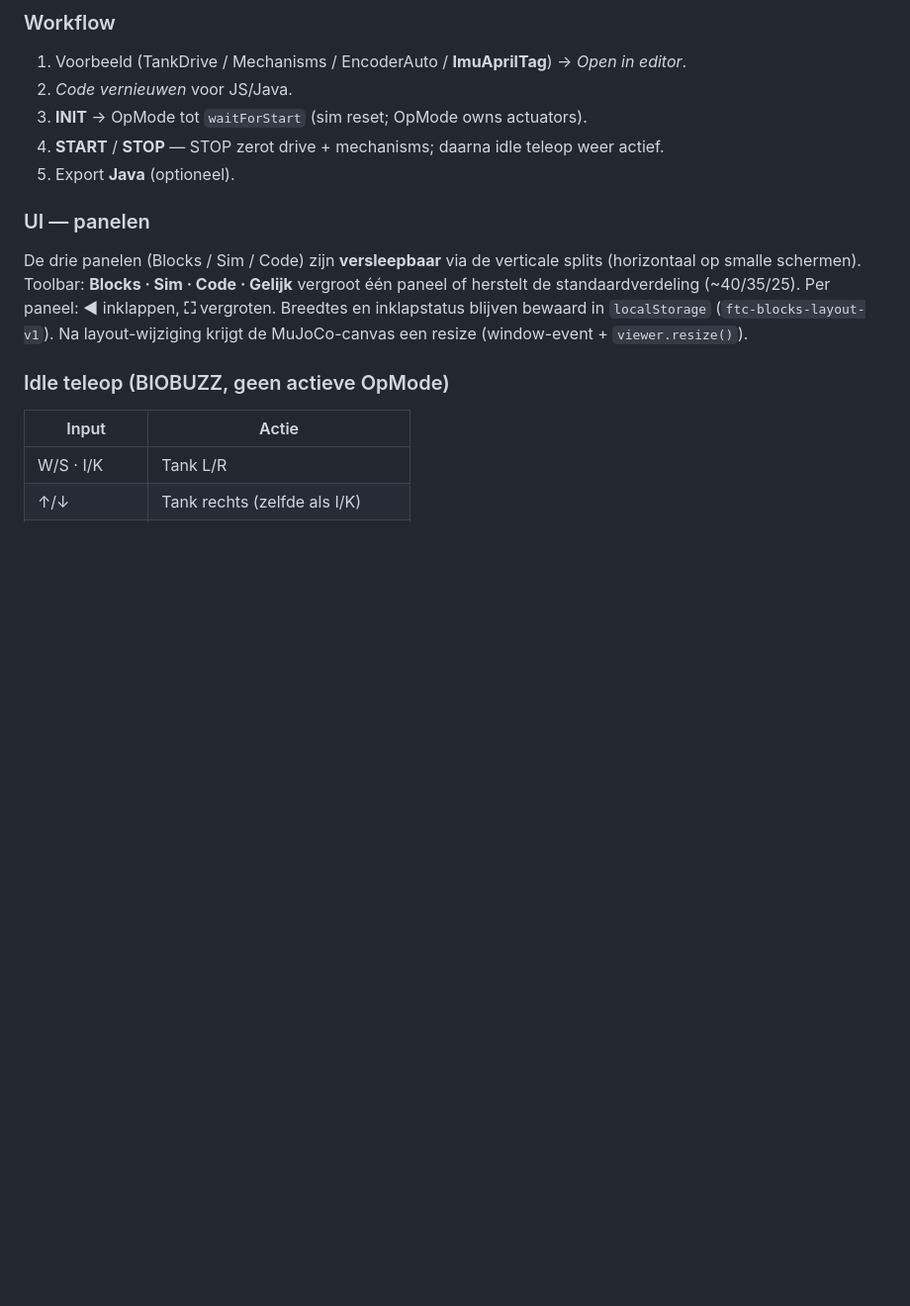
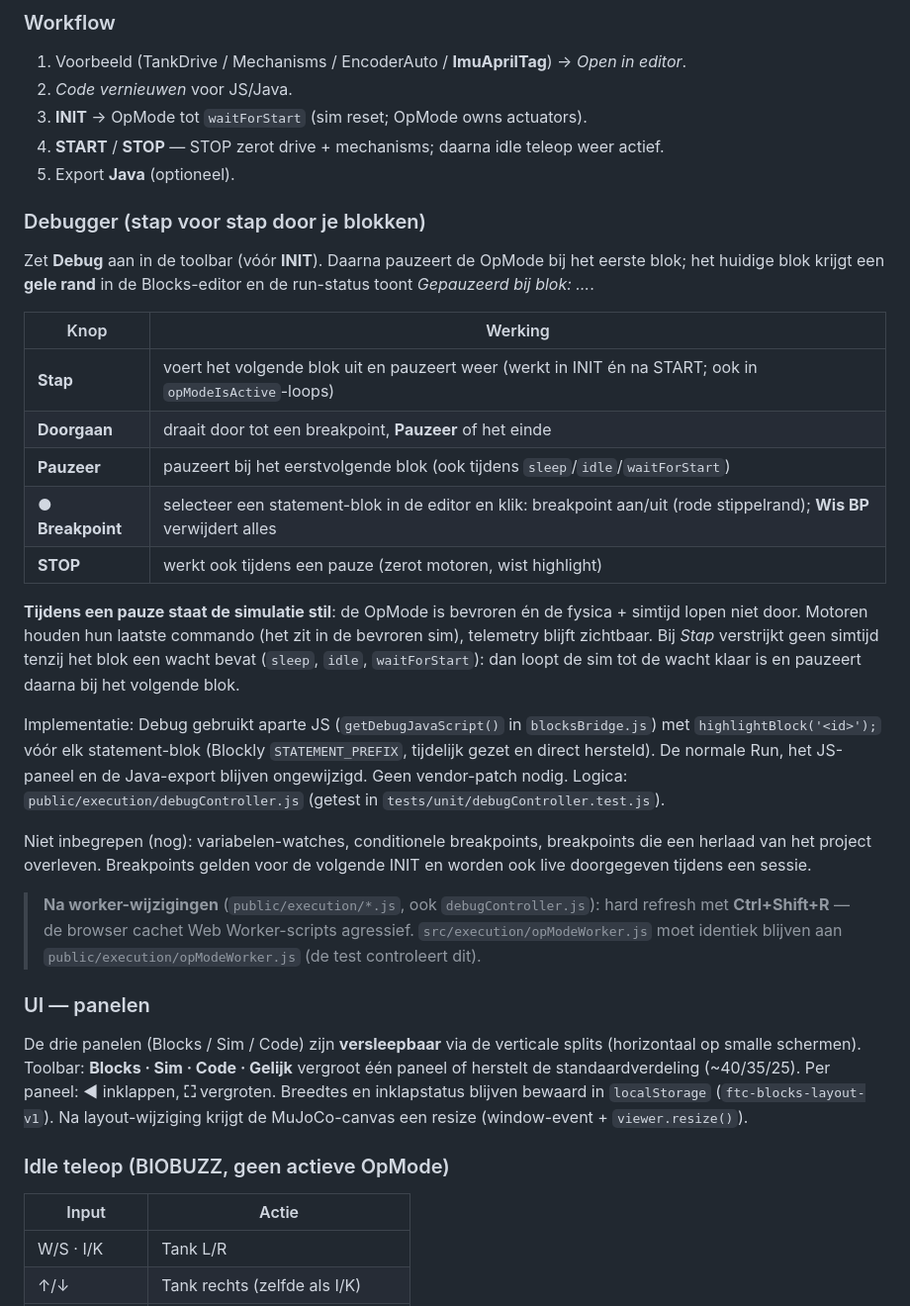
Before and after one commit to koenvanwijk/ftc-biobuzz-mujoco, a Markdown page: web-blocks/README.md, the part around the change. Shown at 99% size. GitHub-like rendering; blank space fills up the shorter version.

Commit message:
docs(web-blocks): debugger README, PATCHES note, browser checklist

```diff
--- a/web-blocks/README.md
+++ b/web-blocks/README.md
@@ -21,6 +21,26 @@ Open **http://localhost:5174/** (BIOBUZZ-veld).
 3. **INIT** → OpMode tot `waitForStart` (sim reset; OpMode owns actuators).
 4. **START** / **STOP** — STOP zerot drive + mechanisms; daarna idle teleop weer actief.
 5. Export **Java** (optioneel).
+
+### Debugger (stap voor stap door je blokken)
+
+Zet **Debug** aan in de toolbar (vóór **INIT**). Daarna pauzeert de OpMode bij het eerste blok; het huidige blok krijgt een **gele rand** in de Blocks-editor en de run-status toont *Gepauzeerd bij blok: …*.
+
+| Knop | Werking |
+|------|---------|
+| **Stap** | voert het volgende blok uit en pauzeert weer (werkt in INIT én na START; ook in `opModeIsActive`-loops) |
+| **Doorgaan** | draait door tot een breakpoint, **Pauzeer** of het einde |
+| **Pauzeer** | pauzeert bij het eerstvolgende blok (ook tijdens `sleep`/`idle`/`waitForStart`) |
+| **● Breakpoint** | selecteer een statement-blok in de editor en klik: breakpoint aan/uit (rode stippelrand); **Wis BP** verwijdert alles |
+| **STOP** | werkt ook tijdens een pauze (zerot motoren, wist highlight) |
+
+**Tijdens een pauze staat de simulatie stil**: de OpMode is bevroren én de fysica + simtijd lopen niet door. Motoren houden hun laatste commando (het zit in de bevroren sim), telemetry blijft zichtbaar. Bij *Stap* verstrijkt geen simtijd tenzij het blok een wacht bevat (`sleep`, `idle`, `waitForStart`): dan loopt de sim tot de wacht klaar is en pauzeert daarna bij het volgende blok.
+
+Implementatie: Debug gebruikt aparte JS (`getDebugJavaScript()` in `blocksBridge.js`) met `highlightBlock('<id>');` vóór elk statement-blok (Blockly `STATEMENT_PREFIX`, tijdelijk gezet en direct hersteld). De normale Run, het JS-paneel en de Java-export blijven ongewijzigd. Geen vendor-patch nodig. Logica: `public/execution/debugController.js` (getest in `tests/unit/debugController.test.js`).
+
+Niet inbegrepen (nog): variabelen-watches, conditionele breakpoints, breakpoints die een herlaad van het project overleven. Breakpoints gelden voor de volgende INIT en worden ook live doorgegeven tijdens een sessie.
+
+> **Na worker-wijzigingen** (`public/execution/*.js`, ook `debugController.js`): hard refresh met **Ctrl+Shift+R** — de browser cachet Web Worker-scripts agressief. `src/execution/opModeWorker.js` moet identiek blijven aan `public/execution/opModeWorker.js` (de test controleert dit).
 
 ### UI — panelen
 
```
Also changed, not shown: 2 other files.
